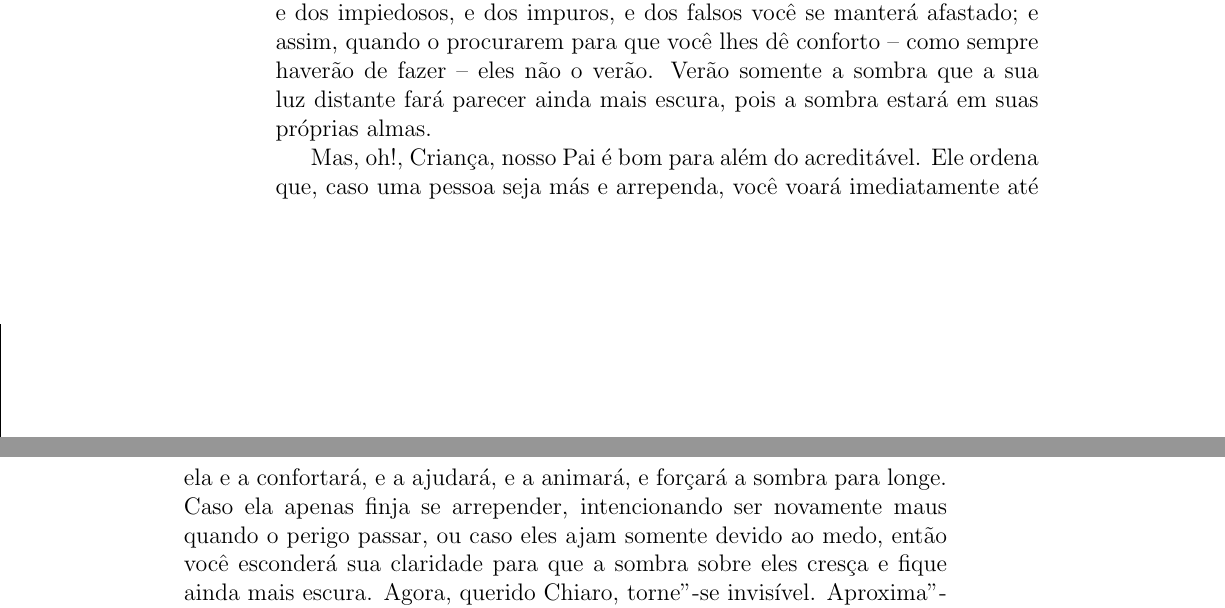
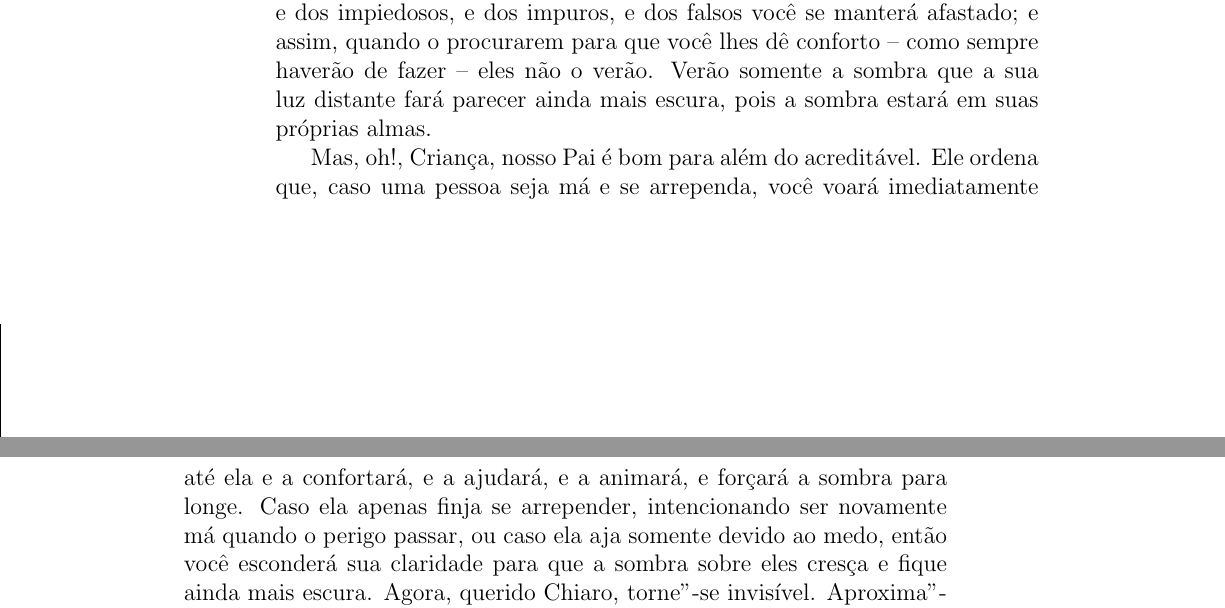
Before and after one commit to hedra-editora/stocker_sol, a LaTeX book (LIVRO.tex, which reads SOBOPORDOSOL3433.tex): two parts of pages 18 and 19 of 108, joined at a grey line, cut so that both start at the same text. Compiled offline with pdfLaTeX; a LaTeX package or settings file that is missing is left out.

Commit message:
má, ela, aja

```diff
--- a/SOBOPORDOSOL3433.tex
+++ b/SOBOPORDOSOL3433.tex
@@ -269,10 +269,10 @@ luz distante fará parecer ainda mais escura, pois a sombra estará em
 suas próprias almas.
 
 Mas, oh!, Criança, nosso Pai é bom para além do acreditável. Ele ordena
-que, caso uma pessoa seja más e arrependa, você voará imediatamente até
+que, caso uma pessoa seja má e se arrependa, você voará imediatamente até
 ela e a confortará, e a ajudará, e a animará, e forçará a sombra para
 longe. Caso ela apenas finja se arrepender, intencionando ser novamente
-maus quando o perigo passar, ou caso eles ajam somente devido ao medo,
+má quando o perigo passar, ou caso ela aja somente devido ao medo,
 então você esconderá sua claridade para que a sombra sobre eles cresça e
 fique ainda mais escura. Agora, querido Chiaro, torne"-se invisível.
 Aproxima"-se a hora em que será permitido ao Filho da Morte entrar no
```
